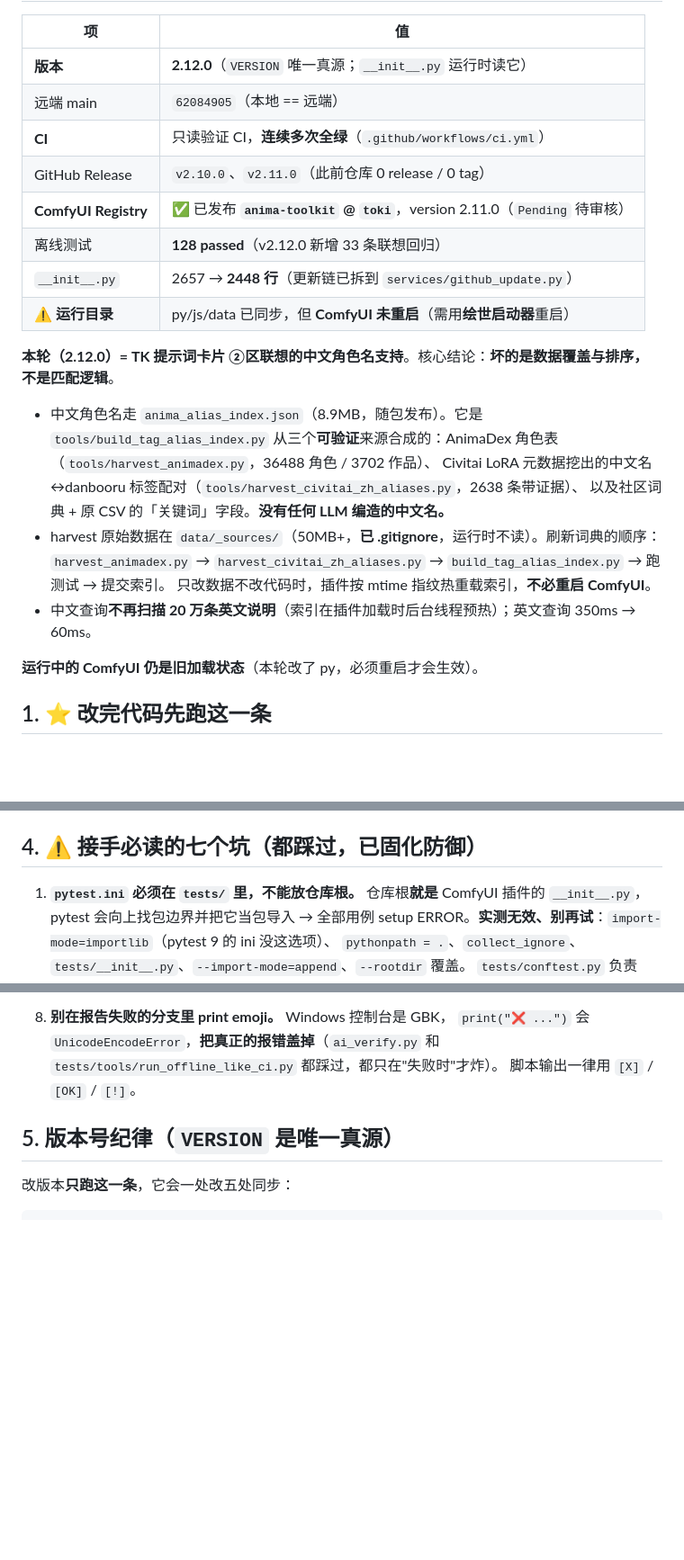
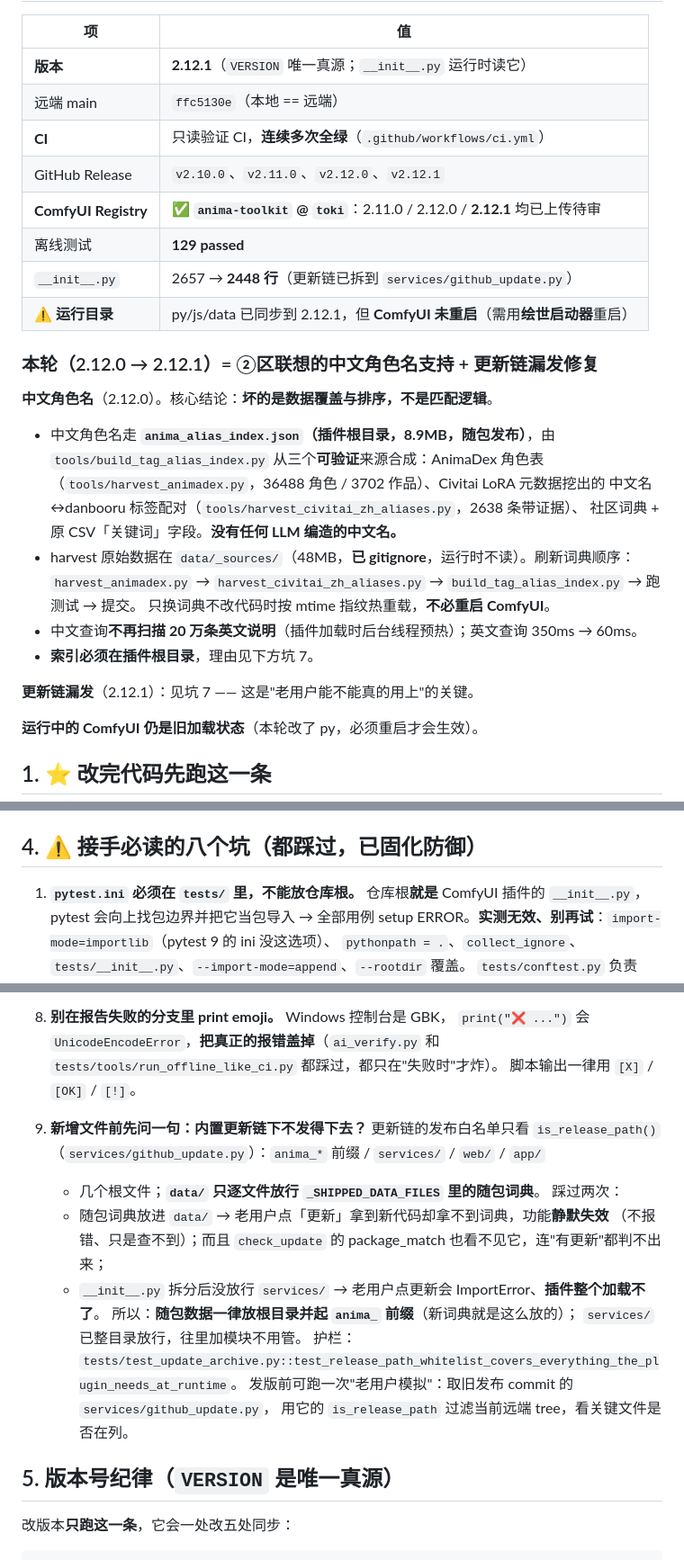
Before and after one commit to Ararararararaki/comfyui-anima-toolkit, a Markdown page: AGENTS.md, 3 parts joined by grey strips. Shown at 90% size. Rendered like a GitHub page; blank space fills up the shorter version.

```diff
--- a/AGENTS.md
+++ b/AGENTS.md
@@ -11,25 +11,31 @@
 
 | 项 | 值 |
 |---|---|
-| **版本** | **2.12.0**（`VERSION` 唯一真源；`__init__.py` 运行时读它） |
-| 远端 main | `62084905`（本地 == 远端） |
+| **版本** | **2.12.1**（`VERSION` 唯一真源；`__init__.py` 运行时读它） |
+| 远端 main | `ffc5130e`（本地 == 远端） |
 | **CI** | 只读验证 CI，**连续多次全绿**（`.github/workflows/ci.yml`） |
-| GitHub Release | `v2.10.0`、`v2.11.0`（此前仓库 0 release / 0 tag） |
-| **ComfyUI Registry** | ✅ 已发布 **`anima-toolkit` @ `toki`**，version 2.11.0（`Pending` 待审核） |
-| 离线测试 | **128 passed**（v2.12.0 新增 33 条联想回归） |
+| GitHub Release | `v2.10.0`、`v2.11.0`、`v2.12.0`、`v2.12.1` |
+| **ComfyUI Registry** | ✅ **`anima-toolkit` @ `toki`**：2.11.0 / 2.12.0 / **2.12.1** 均已上传待审 |
+| 离线测试 | **129 passed** |
 | `__init__.py` | 2657 → **2448 行**（更新链已拆到 `services/github_update.py`） |
-| ⚠️ **运行目录** | py/js/data 已同步，但 **ComfyUI 未重启**（需用**绘世启动器**重启） |
+| ⚠️ **运行目录** | py/js/data 已同步到 2.12.1，但 **ComfyUI 未重启**（需用**绘世启动器**重启） |
 
-**本轮（2.12.0）= TK 提示词卡片 ②区联想的中文角色名支持**。核心结论：**坏的是数据覆盖与排序，不是匹配逻辑**。
+### 本轮（2.12.0 → 2.12.1）= ②区联想的中文角色名支持 + 更新链漏发修复
 
-- 中文角色名走 `anima_alias_index.json`（8.9MB，随包发布）。它是 `tools/build_tag_alias_index.py`
-  从三个**可验证**来源合成的：AnimaDex 角色表（`tools/harvest_animadex.py`，36488 角色 / 3702 作品）、
-  Civitai LoRA 元数据挖出的中文名↔danbooru 标签配对（`tools/harvest_civitai_zh_aliases.py`，2638 条带证据）、
-  以及社区词典 + 原 CSV 的「关键词」字段。**没有任何 LLM 编造的中文名。**
-- harvest 原始数据在 `data/_sources/`（50MB+，**已 .gitignore**，运行时不读）。刷新词典的顺序：
-  `harvest_animadex.py` → `harvest_civitai_zh_aliases.py` → `build_tag_alias_index.py` → 跑测试 → 提交索引。
-  只改数据不改代码时，插件按 mtime 指纹热重载索引，**不必重启 ComfyUI**。
-- 中文查询**不再扫描 20 万条英文说明**（索引在插件加载时后台线程预热）；英文查询 350ms → 60ms。
+**中文角色名**（2.12.0）。核心结论：**坏的是数据覆盖与排序，不是匹配逻辑**。
+
+- 中文角色名走 **`anima_alias_index.json`（插件根目录，8.9MB，随包发布）**，由
+  `tools/build_tag_alias_index.py` 从三个**可验证**来源合成：AnimaDex 角色表
+  （`tools/harvest_animadex.py`，36488 角色 / 3702 作品）、Civitai LoRA 元数据挖出的
+  中文名↔danbooru 标签配对（`tools/harvest_civitai_zh_aliases.py`，2638 条带证据）、
+  社区词典 + 原 CSV「关键词」字段。**没有任何 LLM 编造的中文名。**
+- harvest 原始数据在 `data/_sources/`（48MB，**已 gitignore**，运行时不读）。刷新词典顺序：
+  `harvest_animadex.py` → `harvest_civitai_zh_aliases.py` → `build_tag_alias_index.py` → 跑测试 → 提交。
+  只换词典不改代码时按 mtime 指纹热重载，**不必重启 ComfyUI**。
+- 中文查询**不再扫描 20 万条英文说明**（插件加载时后台线程预热）；英文查询 350ms → 60ms。
+- **索引必须在插件根目录**，理由见下方坑 7。
+
+**更新链漏发**（2.12.1）：见坑 7 —— 这是"老用户能不能真的用上"的关键。
 
 **运行中的 ComfyUI 仍是旧加载状态**（本轮改了 py，必须重启才会生效）。
 
@@ -95,7 +101,7 @@ python .scratch/api_push_guard.py --allow-delete   # 确认要删才加
 - **提交前 `git add` 之后要排除**：`test_gallery.py`（游离脚本，内含硬编码绝对路径）、
   `data/batches/bworker.json`（运行时状态，改一次就脏）
 
-## 4. ⚠️ 接手必读的七个坑（都踩过，已固化防御）
+## 4. ⚠️ 接手必读的八个坑（都踩过，已固化防御）
 
 1. **`pytest.ini` 必须在 `tests/` 里，不能放仓库根。**
    仓库根**就是** ComfyUI 插件的 `__init__.py`，pytest 会向上找包边界并把它当包导入 →
@@ -139,6 +145,19 @@ python .scratch/api_push_guard.py --allow-delete   # 确认要删才加
    `print("❌ ...")` 会 `UnicodeEncodeError`，**把真正的报错盖掉**（`ai_verify.py`
    和 `tests/tools/run_offline_like_ci.py` 都踩过，都只在"失败时"才炸）。
    脚本输出一律用 `[X]` / `[OK]` / `[!]`。
+
+9. **新增文件前先问一句：内置更新链下不发得下去？** 更新链的发布白名单只看
+   `is_release_path()`（`services/github_update.py`）：`anima_*` 前缀 / `services/` / `web/` / `app/`
+   + 几个根文件；**`data/` 只逐文件放行 `_SHIPPED_DATA_FILES` 里的随包词典**。
+   踩过两次：
+   - 随包词典放进 `data/` → 老用户点「更新」拿到新代码却拿不到词典，功能**静默失效**
+     （不报错、只是查不到）；而且 `check_update` 的 package_match 也看不见它，连"有更新"都判不出来；
+   - `__init__.py` 拆分后没放行 `services/` → 老用户点更新会 ImportError、**插件整个加载不了**。
+   所以：**随包数据一律放根目录并起 `anima_` 前缀**（新词典就是这么放的）；
+   `services/` 已整目录放行，往里加模块不用管。
+   护栏：`tests/test_update_archive.py::test_release_path_whitelist_covers_everything_the_plugin_needs_at_runtime`。
+   发版前可跑一次"老用户模拟"：取旧发布 commit 的 `services/github_update.py`，
+   用它的 `is_release_path` 过滤当前远端 tree，看关键文件是否在列。
 
 ## 5. 版本号纪律（`VERSION` 是唯一真源）
 
```
Also changed, not shown: other parts of AGENTS.md (+1 -1 lines), docs/HANDOFF-2026-09-13-cards-autocomplete.md (+39 -2 lines).
